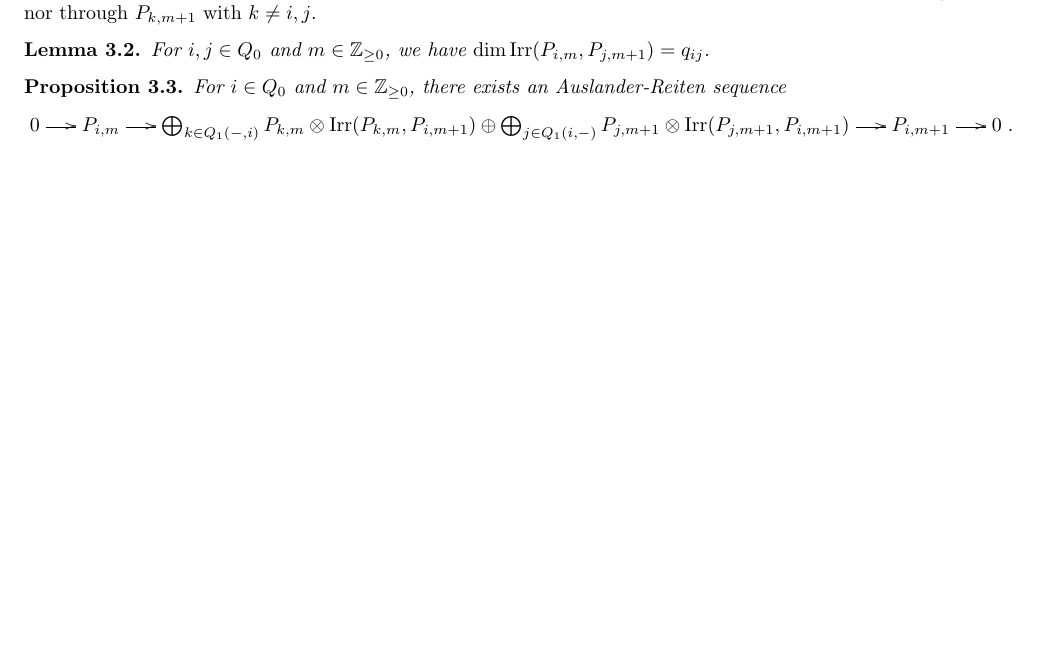
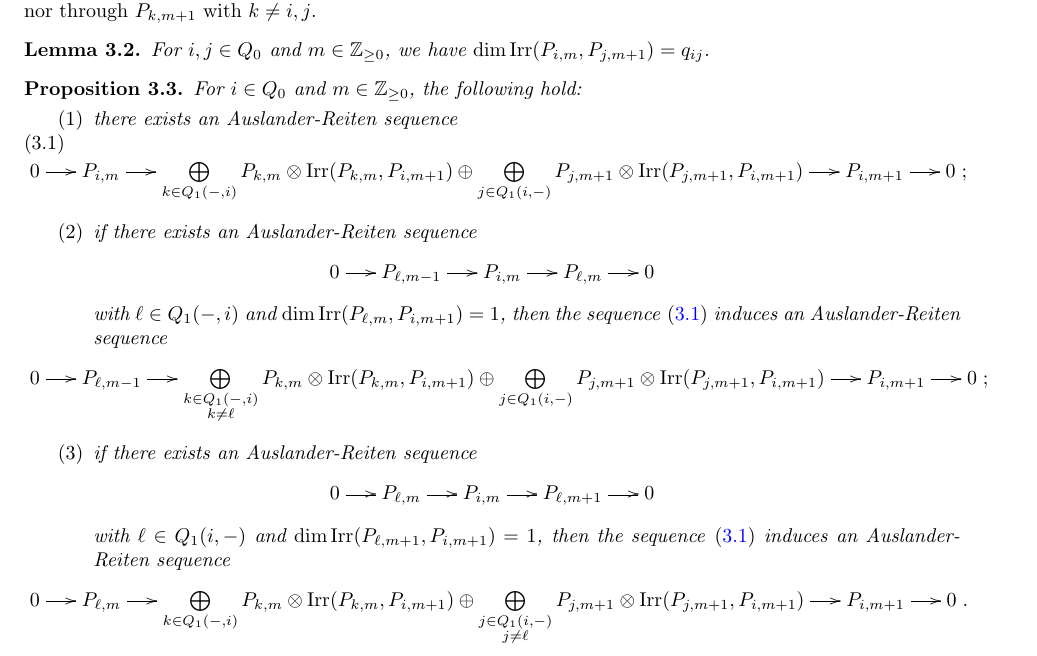
Before and after one commit to drupel/AcyclicGrassmannianCells, a LaTeX paper (Grassmannian_cells.tex): part of page 2 of 3, cut so that both start at the same text, the shorter picture padded with empty space. Compiled offline with pdfLaTeX; a LaTeX package or settings file that is missing is left out.

Commit message:
Refined preprojective sequences

```diff
--- a/Grassmannian_cells.tex
+++ b/Grassmannian_cells.tex
@@ -186,8 +186,22 @@ For $i,j\in Q_0$ and $m\in\ZZ_{\ge0}$, set $\Irr(P_{i,m},P_{j,m})=\tau^{-m}\Irr(
 \end{lemma}
 
 \begin{proposition}
-  For $i\in Q_0$ and $m\in\ZZ_{\ge0}$, there exists an Auslander-Reiten sequence
-  \[\ses{P_{i,m}}{\bigoplus_{k\in Q_1(-,i)} P_{k,m}\otimes\Irr(P_{k,m},P_{i,m+1})\oplus\bigoplus_{j\in Q_1(i,-)} P_{j,m+1}\otimes \Irr(P_{j,m+1},P_{i,m+1})}{P_{i,m+1}}.\]
+  For $i\in Q_0$ and $m\in\ZZ_{\ge0}$, the following hold:
+  \begin{enumerate}
+    \item there exists an Auslander-Reiten sequence
+      \begin{equation}
+        \label{eq:preprojective ar}
+        \ses{P_{i,m}}{\bigoplus\limits_{k\in Q_1(-,i)} P_{k,m}\otimes\Irr(P_{k,m},P_{i,m+1})\oplus\bigoplus\limits_{j\in Q_1(i,-)} P_{j,m+1}\otimes \Irr(P_{j,m+1},P_{i,m+1})}{P_{i,m+1}};
+      \end{equation}
+    \item if there exists an Auslander-Reiten sequence
+      \[\ses{P_{\ell,m-1}}{P_{i,m}}{P_{\ell,m}}\]
+      with $\ell\in Q_1(-,i)$ and $\dim\Irr(P_{\ell,m},P_{i,m+1})=1$, then the sequence \eqref{eq:preprojective ar} induces an Auslander-Reiten sequence
+      \[\ses{P_{\ell,m-1}}{\bigoplus\limits_{\substack{k\in Q_1(-,i)\\ k\ne\ell}} P_{k,m}\otimes\Irr(P_{k,m},P_{i,m+1})\oplus\bigoplus\limits_{j\in Q_1(i,-)} P_{j,m+1}\otimes \Irr(P_{j,m+1},P_{i,m+1})}{P_{i,m+1}};\]
+    \item if there exists an Auslander-Reiten sequence
+      \[\ses{P_{\ell,m}}{P_{i,m}}{P_{\ell,m+1}}\]
+      with $\ell\in Q_1(i,-)$ and $\dim\Irr(P_{\ell,m+1},P_{i,m+1})=1$, then the sequence \eqref{eq:preprojective ar} induces an Auslander-Reiten sequence
+      \[\ses{P_{\ell,m}}{\bigoplus\limits_{k\in Q_1(-,i)} P_{k,m}\otimes\Irr(P_{k,m},P_{i,m+1})\oplus\bigoplus\limits_{\substack{j\in Q_1(i,-)\\ j\ne\ell}} P_{j,m+1}\otimes \Irr(P_{j,m+1},P_{i,m+1})}{P_{i,m+1}}.\]
+  \end{enumerate}
 \end{proposition}
 
 
```
